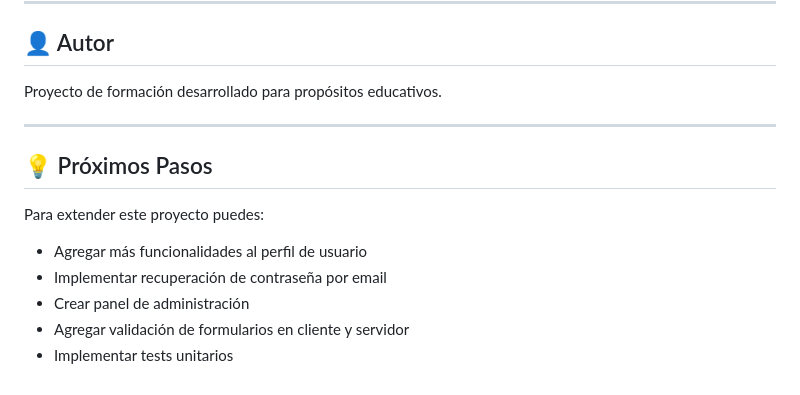
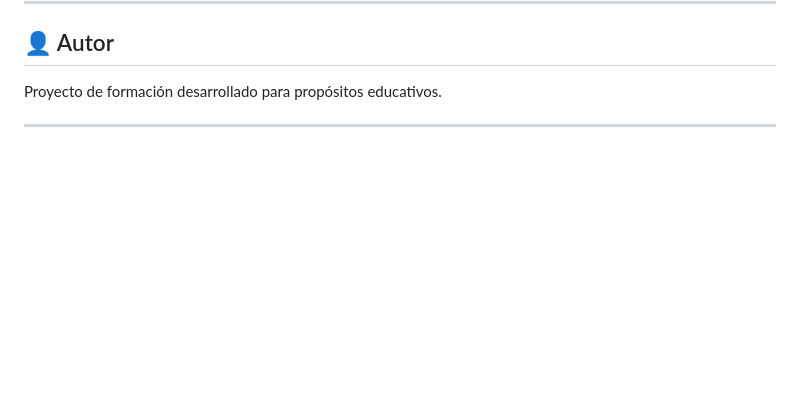
Before and after one commit to desireekonectia-coder/campus, a Markdown page: README.md, the part around the change. Rendered like a GitHub page; blank space fills up the shorter version.

Commit message:
Modifico el README
Removed section on next steps for project extension.

```diff
--- a/README.md
+++ b/README.md
@@ -180,13 +180,3 @@ Este proyecto se encuentra bajo la licencia especificada en [LICENSE.md](LICENSE
 Proyecto de formación desarrollado para propósitos educativos.
 
 ---
-
-## 💡 Próximos Pasos
-
-Para extender este proyecto puedes:
-
-- Agregar más funcionalidades al perfil de usuario
-- Implementar recuperación de contraseña por email
-- Crear panel de administración
-- Agregar validación de formularios en cliente y servidor
-- Implementar tests unitarios
```
